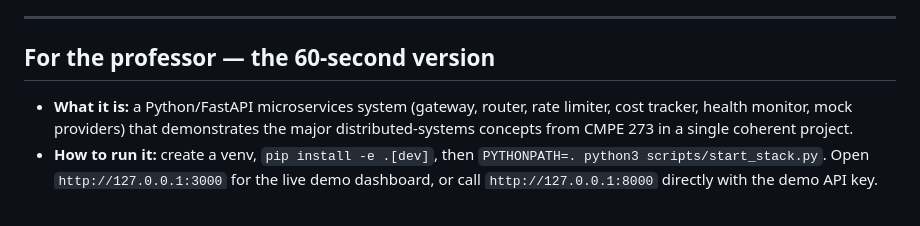
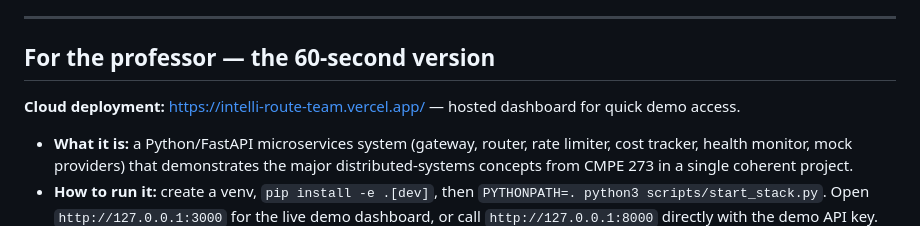
Before and after one commit to anu-myadala/IntelliRoute-team, a Markdown page: README.md, the part around the change. GitHub-like rendering; blank space fills up the shorter version.

Commit message:
Update README with deployment link and project info
Added cloud deployment link and clarified project details.

```diff
--- a/README.md
+++ b/README.md
@@ -10,6 +10,8 @@ IntelliRoute sits between client applications and LLM providers (OpenAI, Anthrop
 ---
 
 ## For the professor — the 60-second version
+
+**Cloud deployment:** https://intelli-route-team.vercel.app/ — hosted dashboard for quick demo access.
 
 - **What it is:** a Python/FastAPI microservices system (gateway, router, rate limiter, cost tracker, health monitor, mock providers) that demonstrates the major distributed-systems concepts from CMPE 273 in a single coherent project.
 - **How to run it:** create a venv, `pip install -e .[dev]`, then `PYTHONPATH=. python3 scripts/start_stack.py`. Open `http://127.0.0.1:3000` for the live demo dashboard, or call `http://127.0.0.1:8000` directly with the demo API key. Full step-by-step in [Quick start](#quick-start).
```
